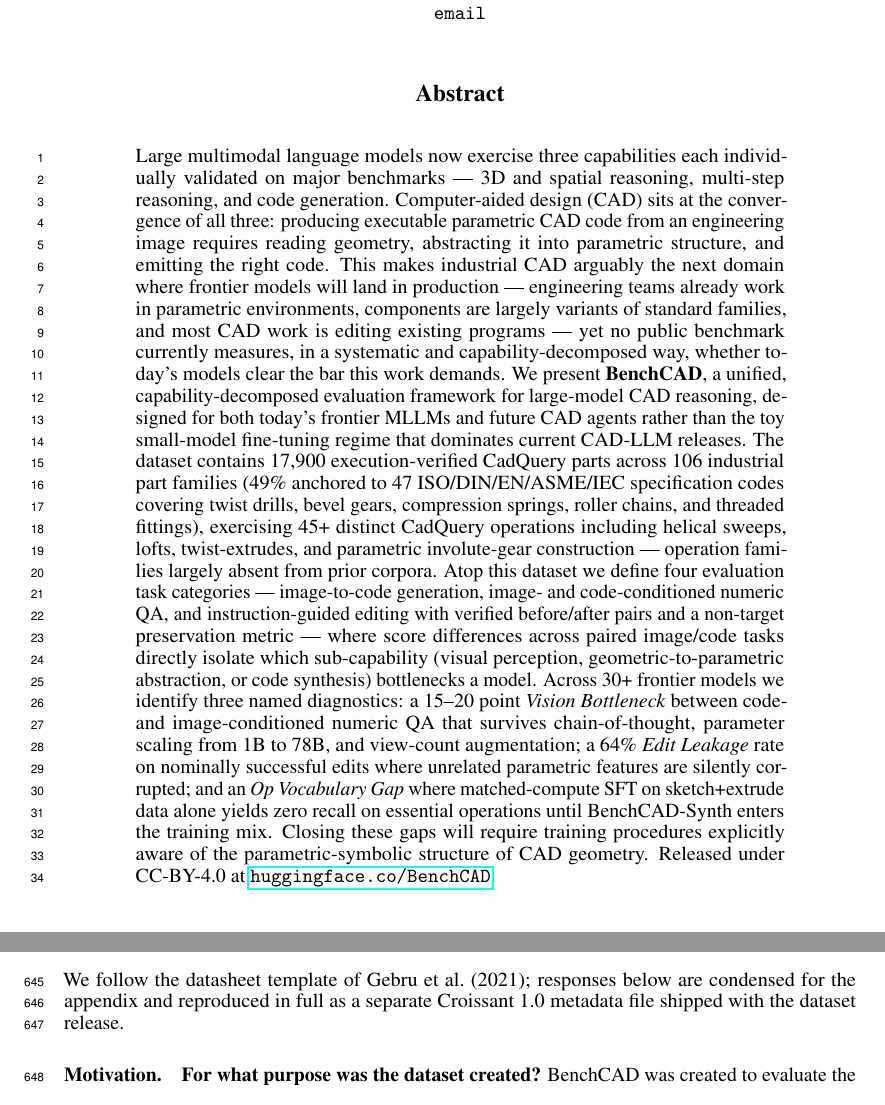
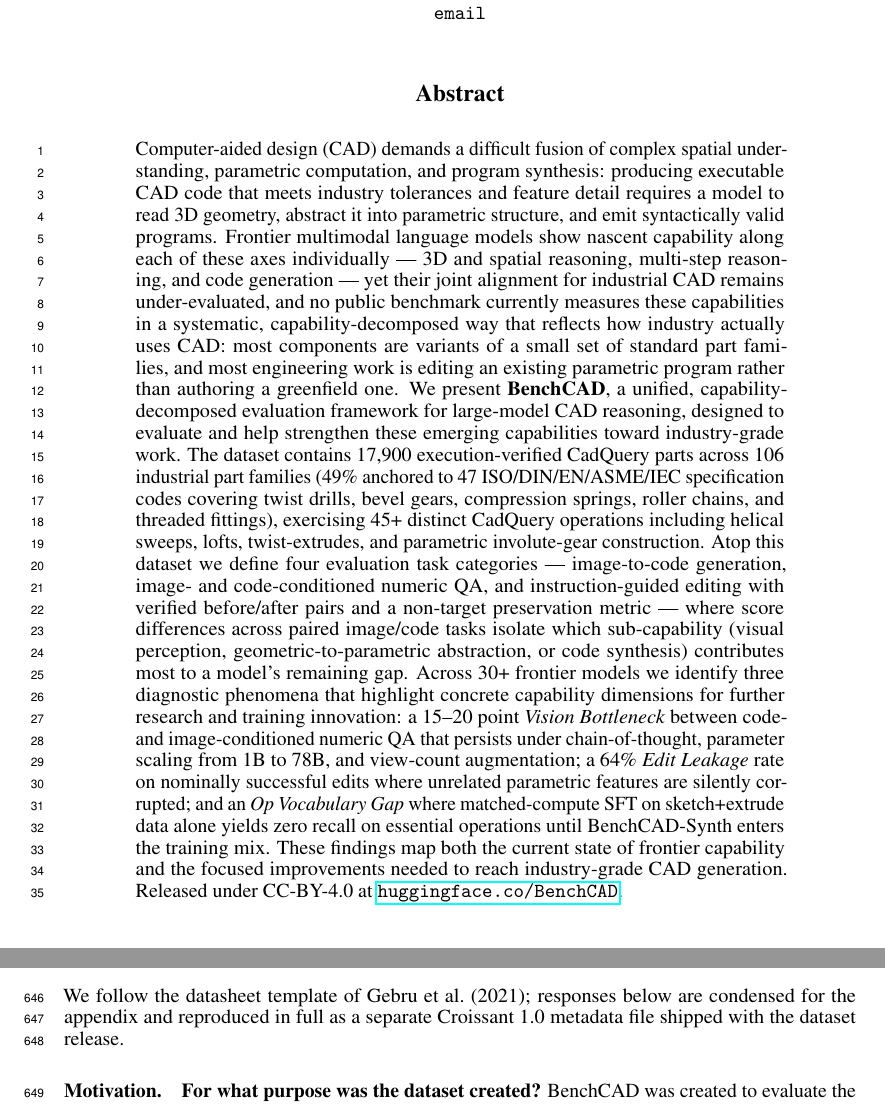
Before and after one commit to HaozheZhang6/Cadance, a LaTeX paper (paper/neurips_2026/main.tex): two parts of pages 1 and 19 of 26, joined at a grey line, cut so that both start at the same text. Compiled offline with pdfLaTeX.

Commit message:
paper: abstract 软化 — collaborative tone, 不喷别人
旧 framing 太硬:
  "no benchmark measures whether models clear the bar"
  "rather than the toy small-model fine-tuning regime that dominates current CAD-LLM releases"
  "Closing these gaps will require ..."

新 framing collaborative + 描述性:
  开篇换 task-centric: "CAD demands complex spatial understanding +
    parametric computation + program synthesis 满足 industry tolerances + feature detail"
  承认 frontier 已有雏形: "Frontier MLLMs show nascent capability along each axis ...
    yet their joint alignment remains under-evaluated"
  BenchCAD 定位转 helping: "evaluate and help strengthen these emerging capabilities
    toward industry-grade work"
  3 diagnostic 转描述: "highlight concrete capability dimensions for further research
    and training innovation"
  结尾换 mapping: "These findings map both current state of frontier capability and
    focused improvements needed"

数字 / 数据例子 / 3 diagnostic 名字全保留.
26 页编译干净.

```diff
--- a/paper/neurips_2026/main.tex
+++ b/paper/neurips_2026/main.tex
@@ -36,7 +36,7 @@
 \maketitle
 
 \begin{abstract}
-Large multimodal language models now exercise three capabilities each individually validated on major benchmarks --- 3D and spatial reasoning, multi-step reasoning, and code generation. Computer-aided design (CAD) sits at the convergence of all three: producing executable parametric CAD code from an engineering image requires reading geometry, abstracting it into parametric structure, and emitting the right code. This makes industrial CAD arguably the next domain where frontier models will land in production --- engineering teams already work in parametric environments, components are largely variants of standard families, and most CAD work is editing existing programs --- yet no public benchmark currently measures, in a systematic and capability-decomposed way, whether today's models clear the bar this work demands. We present \textbf{BenchCAD}, a unified, capability-decomposed evaluation framework for large-model CAD reasoning, designed for both today's frontier MLLMs and future CAD agents rather than the toy small-model fine-tuning regime that dominates current CAD-LLM releases. The dataset contains 17{,}900 execution-verified CadQuery parts across 106 industrial part families (49\% anchored to 47 ISO/DIN/EN/ASME/IEC specification codes covering twist drills, bevel gears, compression springs, roller chains, and threaded fittings), exercising 45+ distinct CadQuery operations including helical sweeps, lofts, twist-extrudes, and parametric involute-gear construction --- operation families largely absent from prior corpora. Atop this dataset we define four evaluation task categories --- image-to-code generation, image- and code-conditioned numeric QA, and instruction-guided editing with verified before/after pairs and a non-target preservation metric --- where score differences across paired image/code tasks directly isolate which sub-capability (visual perception, geometric-to-parametric abstraction, or code synthesis) bottlenecks a model. Across 30+ frontier models we identify three named diagnostics: a 15--20 point \emph{Vision Bottleneck} between code- and image-conditioned numeric QA that survives chain-of-thought, parameter scaling from 1B to 78B, and view-count augmentation; a 64\% \emph{Edit Leakage} rate on nominally successful edits where unrelated parametric features are silently corrupted; and an \emph{Op Vocabulary Gap} where matched-compute SFT on sketch+extrude data alone yields zero recall on essential operations until BenchCAD-Synth enters the training mix. Closing these gaps will require training procedures explicitly aware of the parametric-symbolic structure of CAD geometry. Released under CC-BY-4.0 at \url{huggingface.co/BenchCAD}.
+Computer-aided design (CAD) demands a difficult fusion of complex spatial understanding, parametric computation, and program synthesis: producing executable CAD code that meets industry tolerances and feature detail requires a model to read 3D geometry, abstract it into parametric structure, and emit syntactically valid programs. Frontier multimodal language models show nascent capability along each of these axes individually --- 3D and spatial reasoning, multi-step reasoning, and code generation --- yet their joint alignment for industrial CAD remains under-evaluated, and no public benchmark currently measures these capabilities in a systematic, capability-decomposed way that reflects how industry actually uses CAD: most components are variants of a small set of standard part families, and most engineering work is editing an existing parametric program rather than authoring a greenfield one. We present \textbf{BenchCAD}, a unified, capability-decomposed evaluation framework for large-model CAD reasoning, designed to evaluate and help strengthen these emerging capabilities toward industry-grade work. The dataset contains 17{,}900 execution-verified CadQuery parts across 106 industrial part families (49\% anchored to 47 ISO/DIN/EN/ASME/IEC specification codes covering twist drills, bevel gears, compression springs, roller chains, and threaded fittings), exercising 45+ distinct CadQuery operations including helical sweeps, lofts, twist-extrudes, and parametric involute-gear construction. Atop this dataset we define four evaluation task categories --- image-to-code generation, image- and code-conditioned numeric QA, and instruction-guided editing with verified before/after pairs and a non-target preservation metric --- where score differences across paired image/code tasks isolate which sub-capability (visual perception, geometric-to-parametric abstraction, or code synthesis) contributes most to a model's remaining gap. Across 30+ frontier models we identify three diagnostic phenomena that highlight concrete capability dimensions for further research and training innovation: a 15--20 point \emph{Vision Bottleneck} between code- and image-conditioned numeric QA that persists under chain-of-thought, parameter scaling from 1B to 78B, and view-count augmentation; a 64\% \emph{Edit Leakage} rate on nominally successful edits where unrelated parametric features are silently corrupted; and an \emph{Op Vocabulary Gap} where matched-compute SFT on sketch+extrude data alone yields zero recall on essential operations until BenchCAD-Synth enters the training mix. These findings map both the current state of frontier capability and the focused improvements needed to reach industry-grade CAD generation. Released under CC-BY-4.0 at \url{huggingface.co/BenchCAD}.
 \end{abstract}
 
 \input{sec/intro}
```
